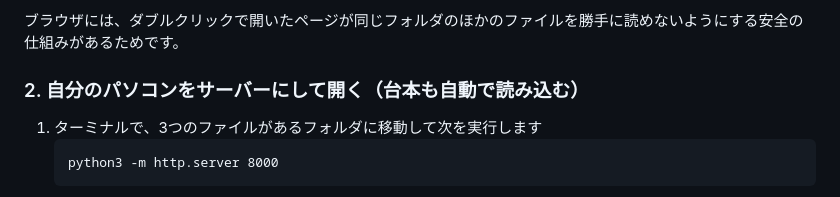
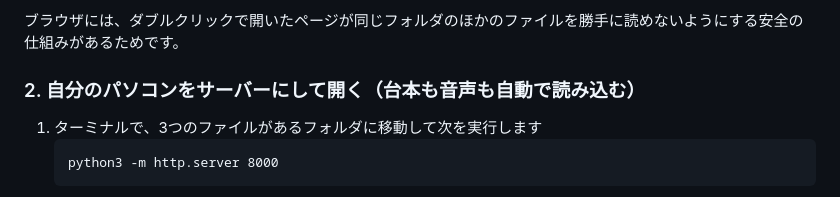
Before and after one commit to unico920/voice-check, a Markdown page: README.md, the part around the change. GitHub-like rendering.

Commit message:
README: 開き方2の見出しを修正

````diff
--- a/README.md
+++ b/README.md
@@ -30,7 +30,7 @@
 
 ブラウザには、ダブルクリックで開いたページが同じフォルダのほかのファイルを勝手に読めないようにする安全の仕組みがあるためです。
 
-### 2. 自分のパソコンをサーバーにして開く（台本も自動で読み込む）
+### 2. 自分のパソコンをサーバーにして開く（台本も音声も自動で読み込む）
 
 1. ターミナルで、3つのファイルがあるフォルダに移動して次を実行します
    ```
````
